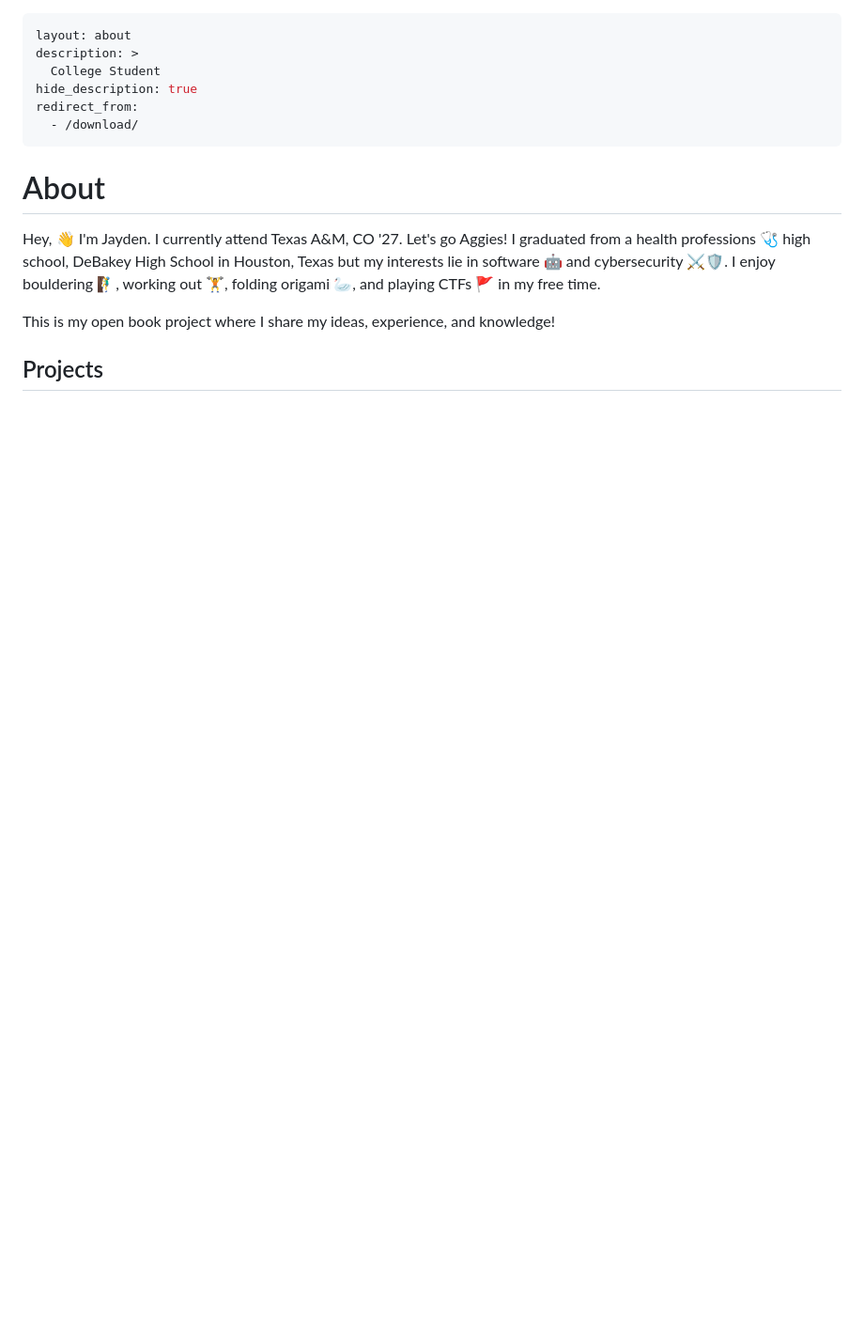
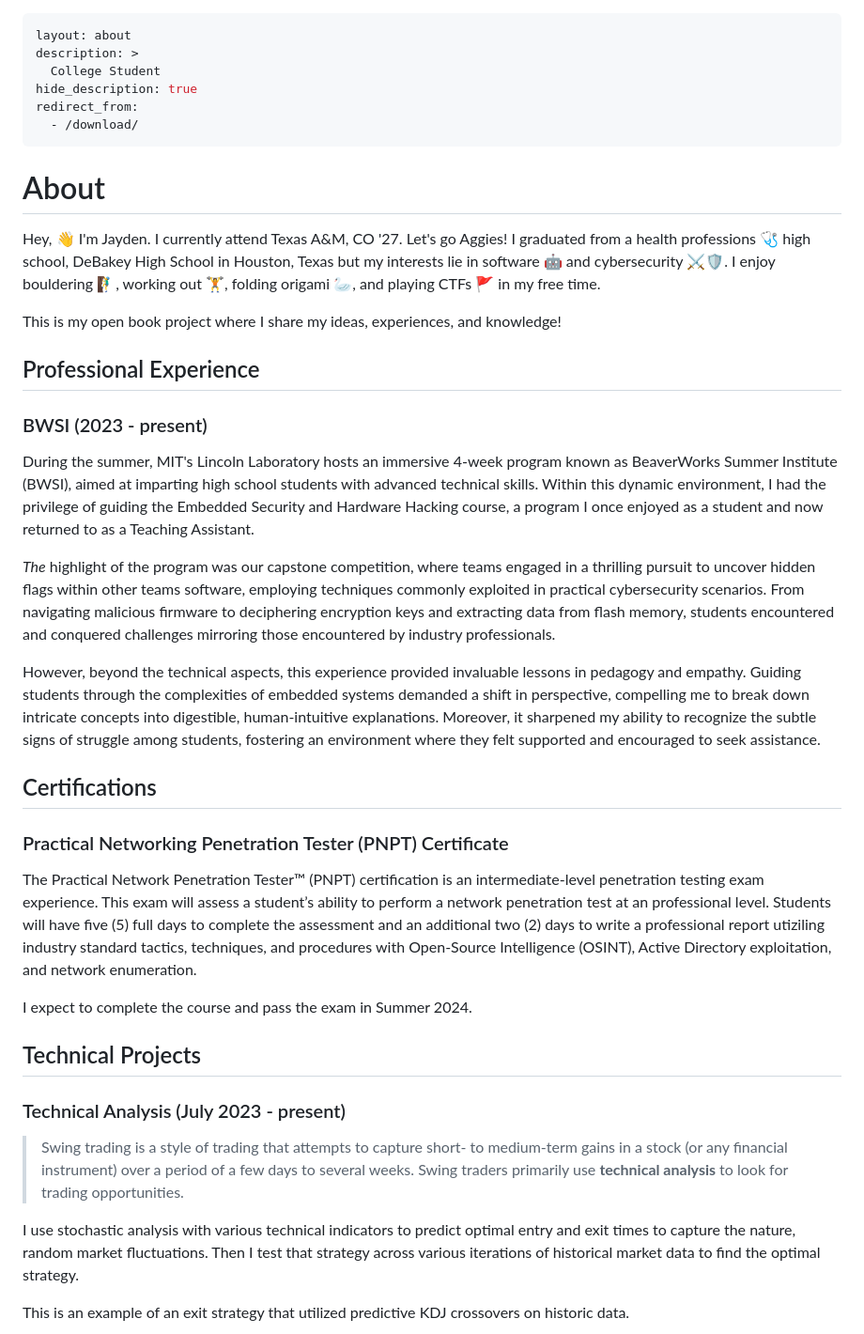
Before and after one commit to jkohhokj/hydejack-starter, a Markdown page: about.md, the part around the change printed below. Shown: that part at 94% size. Drawn GitHub-style; blank space fills up the shorter version.

```diff
--- a/about.md
+++ b/about.md
@@ -15,6 +15,34 @@ I enjoy bouldering 🧗‍♂️, working out 🏋️, folding origami 🦢, and
 
 
 
-This is my open book project where I share my ideas, experience, and knowledge!
+This is my open book project where I share my ideas, experiences, and knowledge!
 
-## Projects
+## Professional Experience
+
+### BWSI (2023 - present)
+During the summer, MIT's Lincoln Laboratory hosts an immersive 4-week program known as BeaverWorks Summer Institute (BWSI), aimed at imparting high school students with advanced technical skills. Within this dynamic environment, I had the privilege of guiding the Embedded Security and Hardware Hacking course, a program I once enjoyed as a student and now returned to as a Teaching Assistant.
+
+*The* highlight of the program was our capstone competition, where teams engaged in a thrilling pursuit to uncover hidden flags within other teams software, employing techniques commonly exploited in practical cybersecurity scenarios. From navigating malicious firmware to deciphering encryption keys and extracting data from flash memory, students encountered and conquered challenges mirroring those encountered by industry professionals.
+
+However, beyond the technical aspects, this experience provided invaluable lessons in pedagogy and empathy. Guiding students through the complexities of embedded systems demanded a shift in perspective, compelling me to break down intricate concepts into digestible, human-intuitive explanations. Moreover, it sharpened my ability to recognize the subtle signs of struggle among students, fostering an environment where they felt supported and encouraged to seek assistance.
+
+
+
+## Certifications
+
+### Practical Networking Penetration Tester (PNPT) Certificate
+
+The Practical Network Penetration Tester™ (PNPT) certification is an intermediate-level penetration testing exam experience.  This exam will assess a student’s ability to perform a network penetration test at an professional level.  Students will have five (5) full days to complete the assessment and an additional two (2) days to write a professional report utiziling industry standard tactics, techniques, and procedures with Open-Source Intelligence (OSINT), Active Directory exploitation, and network enumeration.
+
+I expect to complete the course and pass the exam in Summer 2024.
+
+## Technical Projects
+
+### Technical Analysis (July 2023 - present)
+
+> Swing trading is a style of trading that attempts to capture short- to medium-term gains in a stock (or any financial instrument) over a period of a few days to several weeks. Swing traders primarily use **technical analysis** to look for trading opportunities.
+
+I use stochastic analysis with various technical indicators to predict optimal entry and exit times to capture the nature, random market fluctuations. Then I test that strategy across various iterations of historical market data to find the optimal strategy.
+
+This is an example of an exit strategy that utilized predictive KDJ crossovers on historic data.
+
```
Also changed, not shown: other parts of about.md (+24 -0 lines), assets/img/blog/backtesting-technical-analysis-example.png (added), 1 other file.
